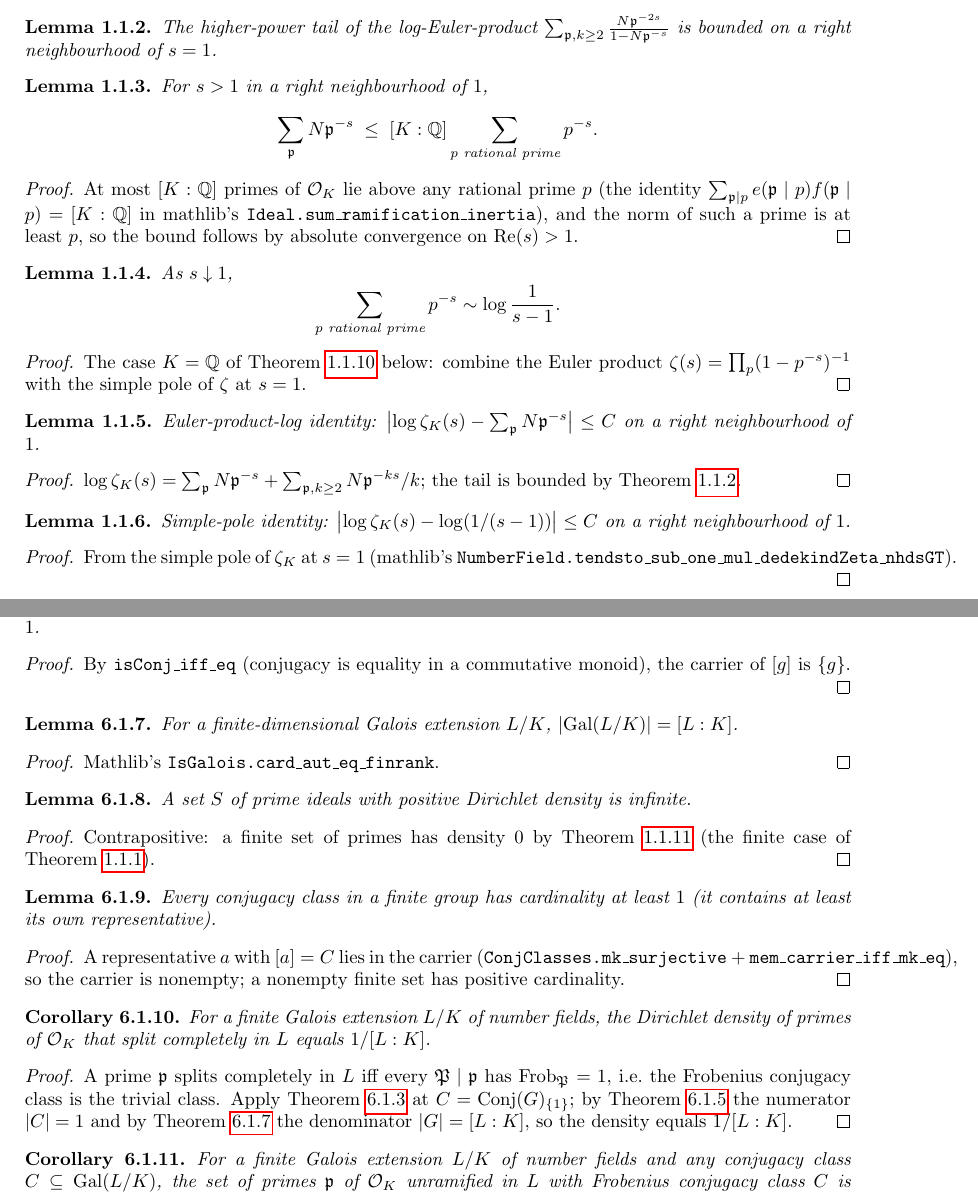
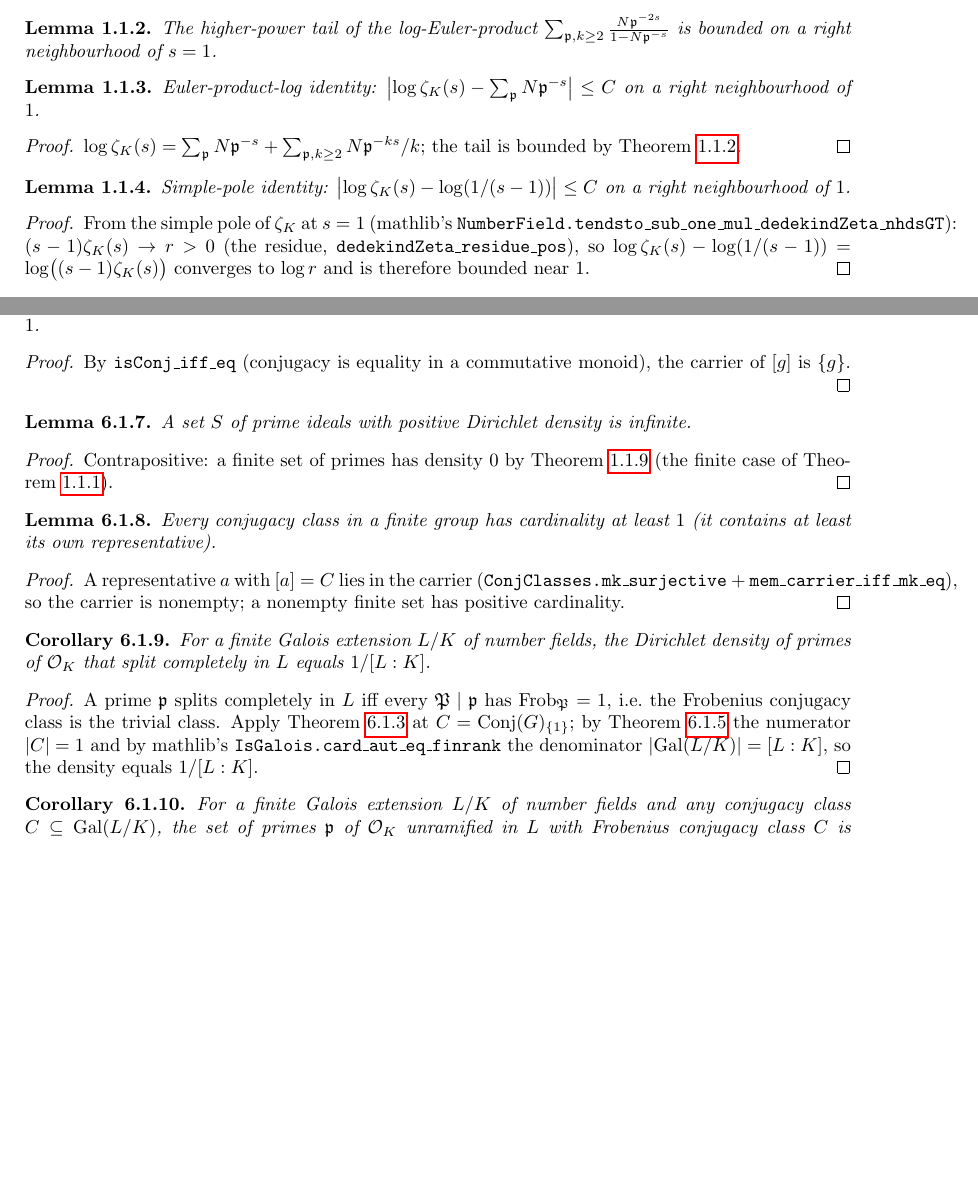
Before and after one commit to CBirkbeck/chebotarev-density, a LaTeX thesis (blueprint/src/print.tex, which reads blueprint/src/subsections/density.tex, blueprint/src/subsections/main.tex): two parts of pages 4 and 15 of 15, joined at a grey line, cut so that both start at the same text, the shorter picture padded with empty space. Compiled offline with pdfLaTeX.

Commit message:
cleanup: /cleanup sweep, drop redundant hypotheses, pack signatures, remove dead comparison route
- /cleanup on all 34 proven declarations: golf, strip narrative comments,
  trim docstrings to statement-only, inline single-use haves, dot-notation.
  Notable: idealNormMultiplicity_mul 191->153 (dead `have` removed),
  summable_tsum_symGeometric 40->23, logDedekindZeta_sub_log_inv_sub_one_bounded
  44->20, frobeniusClass_eq_mk_frobeniusAt fixed a linter.style.show warning.
- Remove redundant `[hAb : IsMulCommutative Gal(L/K)]` from the 6 cyclotomic
  lemmas that carry `[IsCyclotomicExtension {m} K L]` (mathlib's
  IsCyclotomicExtension.isMulCommutative supplies it).
- Drop redundant `[FiniteDimensional K L]` from density_split_completely and the
  unused `(m) (hm)` from chebotarev_abelian_lowerDensity_per_m.
- Remove the now-redundant nat_card_galois_eq_finrank helper; use mathlib's
  IsGalois.card_aut_eq_finrank directly. Adopt the mathlib `Gal(L/K)` notation.
- Prove logDedekindZeta_sub_log_inv_sub_one_bounded from the mathlib Dedekind
  zeta residue (tendsto_sub_one_mul_dedekindZeta_nhdsGT + dedekindZeta_residue_pos).
- Pack multi-line declaration signatures toward ~100 chars across all files.
- Delete the superseded comparison-route atoms riemannPrimeSum_asymp_log and
  primeIdealZetaSum_le_finrank_smul_riemannPrimeSum, and their blueprint blocks.
- Blueprint: \leanok the newly-proven nodes, mirror the above.

Co-Authored-By: Claude Opus 4.8 (1M context) <noreply@anthropic.com>

```diff
--- a/blueprint/src/subsections/density.tex
+++ b/blueprint/src/subsections/density.tex
@@ -30,39 +30,6 @@ out the analytic ingredients.
   right neighbourhood of $s=1$.
 \end{lemma}
 
-\begin{lemma}\label{lem:prime-zeta-le-finrank-riemann}
-  \lean{Chebotarev.primeIdealZetaSum_le_finrank_smul_riemannPrimeSum}
-  \uses{def:dirichlet-density}
-  For $s>1$ in a right neighbourhood of $1$,
-  \[
-    \sum_{\fp} N\fp^{-s} \;\le\; [K:\Q]\sum_{p\text{ rational prime}} p^{-s}.
-  \]
-\end{lemma}
-
-\begin{proof}
-  At most $[K:\Q]$ primes of $\OK$ lie above any rational prime $p$
-  (the identity
-  $\sum_{\fp\mid p}e(\fp\mid p)f(\fp\mid p)=[K:\Q]$ in mathlib's
-  \texttt{Ideal.sum\_ramification\_inertia}), and the norm of such a
-  prime is at least $p$, so the bound follows by absolute convergence on
-  $\re(s)>1$.
-\end{proof}
-
-\begin{lemma}\label{lem:riemann-prime-sum-asymp}
-  \lean{Chebotarev.riemannPrimeSum_asymp_log}
-  As $s\downarrow 1$,
-  \[
-    \sum_{p\text{ rational prime}} p^{-s} \sim \log\frac{1}{s-1}.
-  \]
-\end{lemma}
-
-\begin{proof}
-  The case $K=\Q$ of \cref{lem:prime-ideal-sum-log} below: combine the
-  Euler product
-  $\zeta(s)=\prod_p(1-p^{-s})^{-1}$ with the simple pole of $\zeta$ at
-  $s=1$.
-\end{proof}
-
 \begin{lemma}\label{lem:logzeta-eq-primesum-bounded}
   \lean{Chebotarev.logDedekindZeta_sub_primeIdealZetaSum_bounded}
   \uses{lem:prime-zeta-higher-tail-bounded}
@@ -80,14 +47,20 @@ out the analytic ingredients.
 
 \begin{lemma}\label{lem:logzeta-eq-loginv-bounded}
   \lean{Chebotarev.logDedekindZeta_sub_log_inv_sub_one_bounded}
+  \leanok
   Simple-pole identity:
   $\bigl|\log\zeta_K(s) - \log(1/(s-1))\bigr| \le C$ on a right
   neighbourhood of $1$.
 \end{lemma}
 
 \begin{proof}
+  \leanok
   From the simple pole of $\zeta_K$ at $s=1$ (mathlib's
-  \texttt{NumberField.tendsto\_sub\_one\_mul\_dedekindZeta\_nhdsGT}).
+  \texttt{NumberField.tendsto\_sub\_one\_mul\_dedekindZeta\_nhdsGT}):
+  $(s-1)\zeta_K(s) \to r > 0$ (the residue,
+  \texttt{dedekindZeta\_residue\_pos}), so
+  $\log\zeta_K(s) - \log(1/(s-1)) = \log\bigl((s-1)\zeta_K(s)\bigr)$
+  converges to $\log r$ and is therefore bounded near $1$.
 \end{proof}
 
 \begin{lemma}\label{lem:prime-zeta-ge-log-minus-bounded}
--- a/blueprint/src/subsections/main.tex
+++ b/blueprint/src/subsections/main.tex
@@ -116,17 +116,6 @@ helper sub-lemmas captured here.
   monoid), the carrier of $[g]$ is $\{g\}$.
 \end{proof}
 
-\begin{lemma}\label{lem:nat-card-galois-eq-finrank}
-  \lean{Chebotarev.nat_card_galois_eq_finrank}
-  \leanok
-  For a finite-dimensional Galois extension $L/K$,
-  $\abs{\Gal{L/K}} = [L:K]$.
-\end{lemma}
-
-\begin{proof}\leanok
-  Mathlib's \texttt{IsGalois.card\_aut\_eq\_finrank}.
-\end{proof}
-
 \begin{lemma}\label{lem:infinite-of-density-pos}
   \lean{Chebotarev.infinite_of_hasDirichletDensity_pos}
   A set $S$ of prime ideals with positive Dirichlet density is infinite.
@@ -154,20 +143,21 @@ helper sub-lemmas captured here.
 
 \begin{corollary}\label{cor:density-split-completely}
   \lean{Chebotarev.density_split_completely}
-  \uses{thm:chebotarev-density, lem:conjclasses-mk-one-carrier-card-one, lem:nat-card-galois-eq-finrank}
+  \uses{thm:chebotarev-density, lem:conjclasses-mk-one-carrier-card-one}
   For a finite Galois extension $L/K$ of number fields, the Dirichlet
   density of primes of $\OK$ that split completely in $L$ equals
   $1/[L:K]$.
 \end{corollary}
 
 \begin{proof}
-  \uses{thm:chebotarev-density, lem:conjclasses-mk-one-carrier-card-one, lem:nat-card-galois-eq-finrank}
+  \uses{thm:chebotarev-density, lem:conjclasses-mk-one-carrier-card-one}
   A prime $\fp$ splits completely in $L$ iff every $\fP \mid \fp$ has
   $\Frob_\fP = 1$, i.e.\ the Frobenius conjugacy class is the trivial
   class. Apply \cref{thm:chebotarev-density} at $C = \mathrm{Conj}(G)_{\{1\}}$;
   by \cref{lem:conjclasses-mk-one-carrier-card-one} the numerator
-  $\abs{C} = 1$ and by \cref{lem:nat-card-galois-eq-finrank} the
-  denominator $\abs{G} = [L:K]$, so the density equals $1/[L:K]$.
+  $\abs{C} = 1$ and by mathlib's \texttt{IsGalois.card\_aut\_eq\_finrank}
+  the denominator $\abs{\Gal{L/K}} = [L:K]$, so the density equals
+  $1/[L:K]$.
 \end{proof}
 
 \begin{corollary}\label{cor:infinite-frobenius-class}
```
Also changed, not shown: blueprint/src/subsections/abelian.tex (+2 -0 lines), blueprint/src/subsections/density.tex (4 more changed lines), 7 other files.
